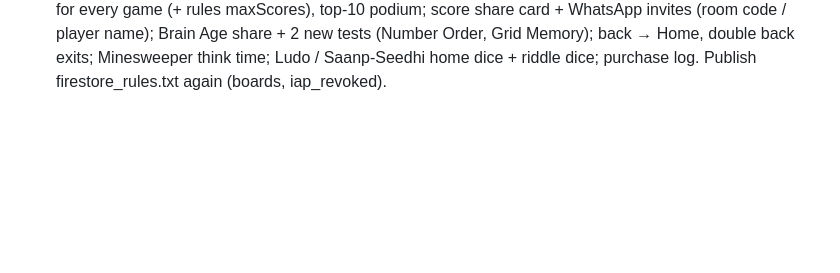
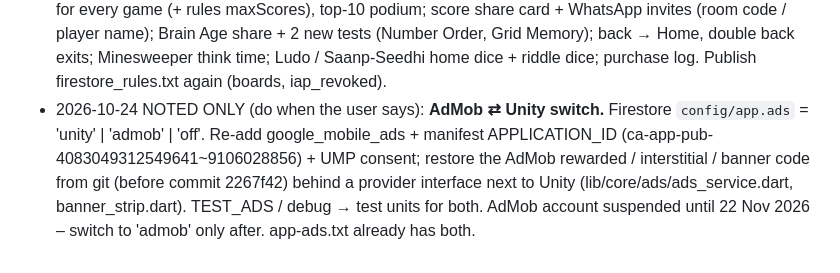
Before and after one commit to adarshk47/Games, a Markdown page: docs/NEXT_UPDATE_NOTES.md, the part around the change. Drawn GitHub-style; blank space fills up the shorter version.

Commit message:
Notes: AdMob/Unity remote switch (to do later)
Co-Authored-By: Claude Opus 5.5 <noreply@anthropic.com>

```diff
--- a/docs/NEXT_UPDATE_NOTES.md
+++ b/docs/NEXT_UPDATE_NOTES.md
@@ -165,3 +165,10 @@ styles, Bus Jam bus-stop + park look, ad-free grant / coupon re-checked when the
   card + WhatsApp invites (room code / player name); Brain Age share + 2 new tests (Number Order,
   Grid Memory); back → Home, double back exits; Minesweeper think time; Ludo / Saanp-Seedhi home
   dice + riddle dice; purchase log. Publish firestore_rules.txt again (boards, iap_revoked).
+- 2026-10-24 NOTED ONLY (do when the user says): **AdMob ⇄ Unity switch.** Firestore
+  `config/app.ads` = 'unity' | 'admob' | 'off'. Re-add google_mobile_ads + manifest
+  APPLICATION_ID (ca-app-pub-4083049312549641~9106028856) + UMP consent; restore the AdMob
+  rewarded / interstitial / banner code from git (before commit 2267f42) behind a provider
+  interface next to Unity (lib/core/ads/ads_service.dart, banner_strip.dart). TEST_ADS / debug →
+  test units for both. AdMob account suspended until 22 Nov 2026 – switch to 'admob' only after.
+  app-ads.txt already has both.
```
